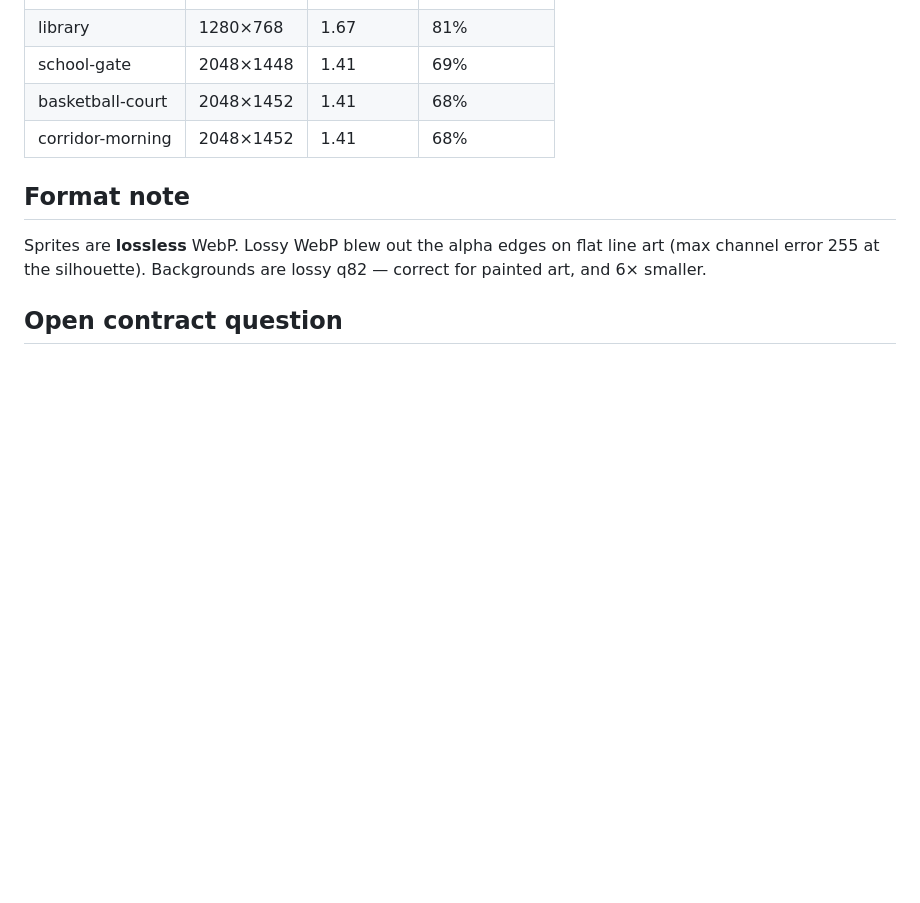
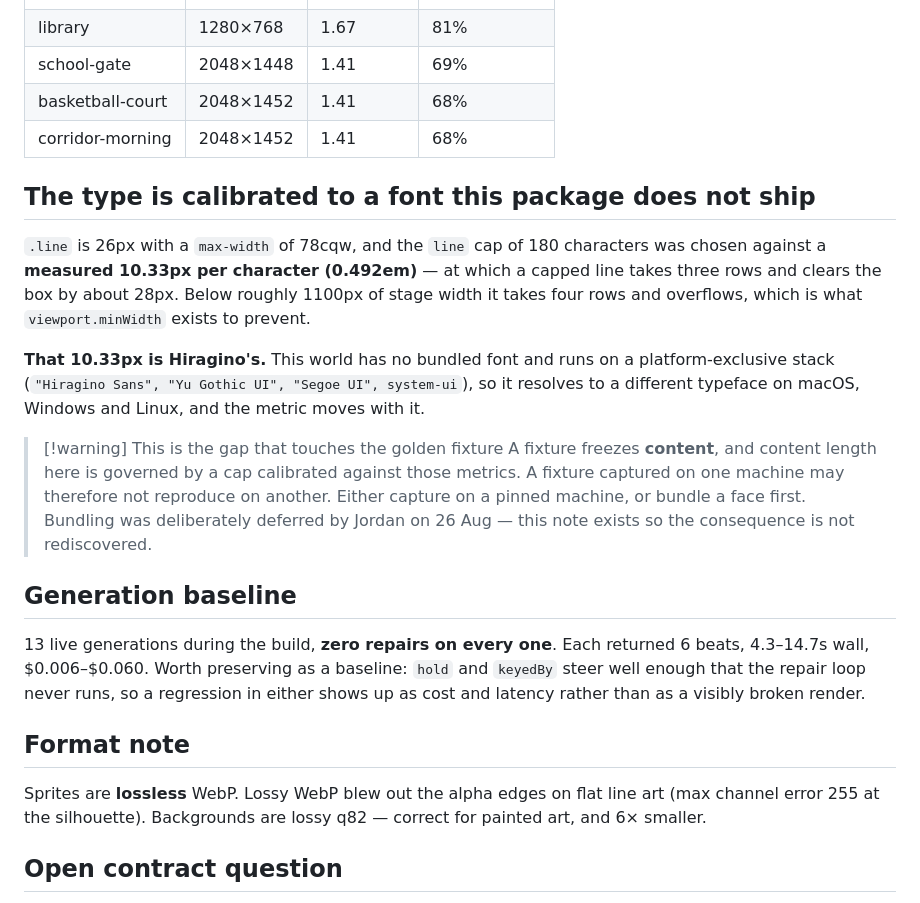
Before and after one commit to punkerpunkest/alexandria, a Markdown page: worlds/visual-novel/README.md, the part around the change. Drawn GitHub-style; blank space fills up the shorter version.

Commit message:
Visual Novel README: record the font-metric dependency and the generation baseline
Both were written into Build Plan 2026-08-26 and dropped when that note was
rewritten. Neither survived anywhere else in the vault, and the first one bears
on the golden fixture, so they belong with the package rather than in a plan
that supersedes.

- The 180-char `line` cap is calibrated against a MEASURED 10.33px/char (0.492em).
  That figure is Hiragino's, and this package ships no font — it runs on a
  platform-exclusive stack, so the metric changes per OS. A fixture freezes
  content, so a fixture captured on one machine may not reproduce on another.
  Bundling was deliberately deferred; this records the consequence so it is not
  rediscovered.
- 13 live generations, zero repairs on every one, 6 beats, 4.3-14.7s,
  $0.006-$0.060. A regression in `hold` or `keyedBy` surfaces as cost and latency
  rather than as a broken render, so the baseline is the only way to see it.

Co-Authored-By: Claude Opus 5 <noreply@anthropic.com>

```diff
--- a/worlds/visual-novel/README.md
+++ b/worlds/visual-novel/README.md
@@ -133,6 +133,32 @@ none needs a custom `object-position`.
 | basketball-court | 2048×1452 | 1.41      | 68%          |
 | corridor-morning | 2048×1452 | 1.41      | 68%          |
 
+## The type is calibrated to a font this package does not ship
+
+`.line` is 26px with a `max-width` of 78cqw, and the `line` cap of 180 characters was
+chosen against a **measured 10.33px per character (0.492em)** — at which a capped line
+takes three rows and clears the box by about 28px. Below roughly 1100px of stage width
+it takes four rows and overflows, which is what `viewport.minWidth` exists to prevent.
+
+**That 10.33px is Hiragino's.** This world has no bundled font and runs on a
+platform-exclusive stack (`"Hiragino Sans", "Yu Gothic UI", "Segoe UI", system-ui`), so
+it resolves to a different typeface on macOS, Windows and Linux, and the metric moves
+with it.
+
+> [!warning] This is the gap that touches the golden fixture
+> A fixture freezes **content**, and content length here is governed by a cap calibrated
+> against those metrics. A fixture captured on one machine may therefore not reproduce on
+> another. Either capture on a pinned machine, or bundle a face first. Bundling was
+> deliberately deferred by Jordan on 26 Aug — this note exists so the consequence is not
+> rediscovered.
+
+## Generation baseline
+
+13 live generations during the build, **zero repairs on every one**. Each returned 6
+beats, 4.3–14.7s wall, $0.006–$0.060. Worth preserving as a baseline: `hold` and
+`keyedBy` steer well enough that the repair loop never runs, so a regression in either
+shows up as cost and latency rather than as a visibly broken render.
+
 ## Format note
 
 Sprites are **lossless** WebP. Lossy WebP blew out the alpha edges on flat line art
```
